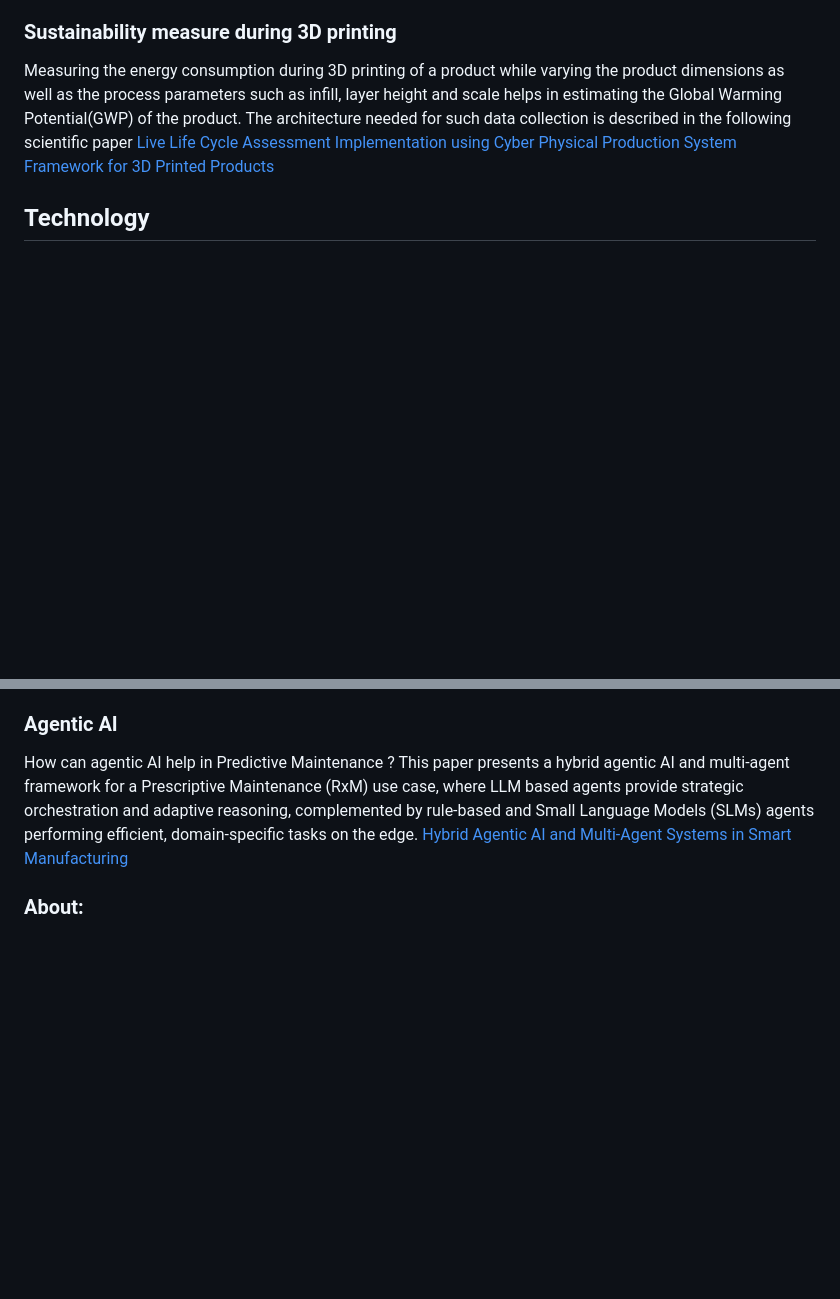
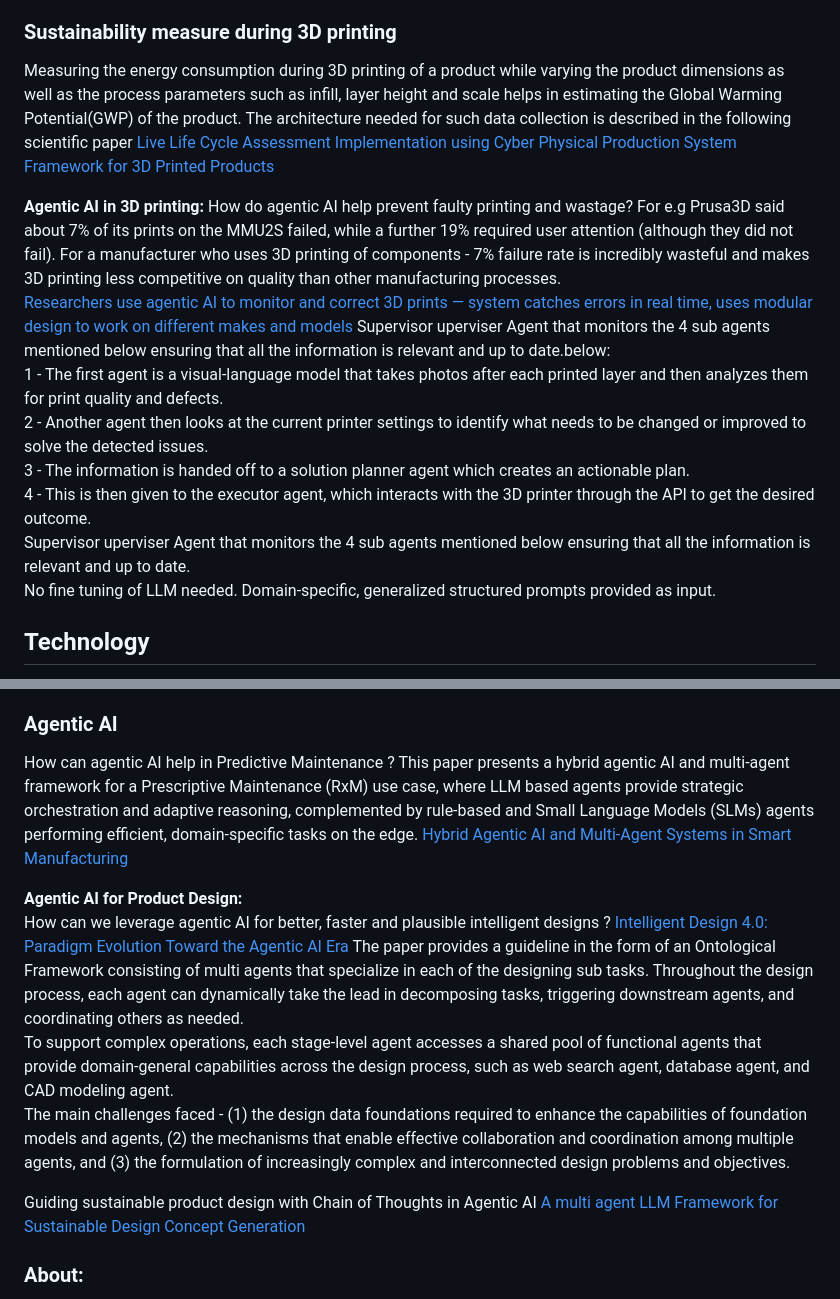
Before and after one commit to VidyaMS/IndustrialAI, a Markdown page: README.md, 2 parts joined by grey strips. GitHub-like rendering; blank space fills up the shorter version.

Commit message:
Enhance README with agentic AI insights and technology details
Added section on agentic AI in 3D printing, detailing its role in preventing faults and improving efficiency. Expanded on the technology and challenges in product design using agentic AI.

```diff
--- a/README.md
+++ b/README.md
@@ -74,6 +74,15 @@ This rating can be more robust and automated with the integration of database su
 ### Sustainability measure during 3D printing
 Measuring the energy consumption during 3D printing of a product while varying the product dimensions as well as the process parameters such as infill, layer height and scale helps in estimating the Global Warming Potential(GWP) of the product. The architecture needed for such data collection is described in the following scientific paper <a href="https://www.sciencedirect.com/science/article/pii/S2212827122000476?via%3Dihub"> Live Life Cycle Assessment Implementation using Cyber Physical Production System Framework for 3D Printed Products <a/>
 
+**Agentic AI in 3D printing:** How do agentic AI help prevent faulty printing and wastage? For e.g Prusa3D said about 7% of its prints on the MMU2S failed, while a further 19% required user attention (although they did not fail). For a manufacturer who uses 3D printing of components - 7% failure rate is incredibly wasteful and makes 3D printing less competitive on quality than other manufacturing processes.
+<a href="https://www.tomshardware.com/3d-printing/researchers-use-agentic-ai-to-monitor-and-correct-3d-prints-system-catches-errors-in-real-time-uses-modular-design-to-work-on-different-makes-and-models?utm_source=chatgpt.com"> Researchers use agentic AI to monitor and correct 3D prints — system catches errors in real time, uses modular design to work on different makes and models </a> Supervisor uperviser Agent that monitors the 4 sub agents  mentioned below ensuring that all the information is relevant and up to date.below:
+1 - The first agent is a visual-language model that takes photos after each printed layer and then analyzes them for print quality and defects.
+2 - Another agent then looks at the current printer settings to identify what needs to be changed or improved to solve the detected issues.
+3 - The information is handed off to a solution planner agent which creates an actionable plan.
+4 - This is then given to the executor agent, which interacts with the 3D printer through the API to get the desired outcome.
+Supervisor uperviser Agent that monitors the 4 sub agents  mentioned below ensuring that all the information is relevant and up to date.
+No fine tuning of LLM needed. Domain-specific, generalized structured prompts provided as input.
+
 ## Technology
 
 Industrial data resides in the various Operational Technolgy (OT) and Information Technology (IT) systems i.e data regarding the machine operations on the production floor is made available through Programmable Logic Controller (PLC) and Supervisory Control and Data Acquisition (SCADA) system. Data regarding material, design, manufacturing processes, distribution , usage etc lies in in different IT systems such as Manufacturing Execution System (MES), Material Resource Planning (MRP), Enterprise Resource Planning (ERP). There is a need to unify the data existing in different silos for the purpose of analysis and decision making. The data unification can be achieved without the actual complex mutual integration with the help of
@@ -84,7 +93,12 @@ Industrial data resides in the various Operational Technolgy (OT) and Informatio
 How can agentic AI help in Predictive Maintenance ? This paper presents a hybrid agentic AI and multi-agent framework for a Prescriptive Maintenance (RxM) use case, where LLM based agents provide strategic orchestration and adaptive reasoning, complemented by rule-based and Small Language Models (SLMs) agents performing efficient, domain-specific tasks on the edge.
 <a href="https://arxiv.org/pdf/2511.18258"> Hybrid Agentic AI and Multi-Agent Systems in Smart Manufacturing </a>
 
+**Agentic AI for Product Design:**
+How can we leverage agentic AI for better, faster and plausible intelligent designs ? <a href="https://arxiv.org/abs/2506.09755"> Intelligent Design 4.0: Paradigm Evolution Toward the Agentic AI Era </a> The paper provides a guideline in the form of an Ontological Framework consisting of multi agents that specialize in each of the designing sub tasks. Throughout the design process, each agent can dynamically take the lead in decomposing tasks, triggering downstream agents, and coordinating others as needed.
+To support complex operations, each stage-level agent accesses a shared pool of functional agents that provide domain-general capabilities across the design process, such as web search agent, database agent, and CAD modeling agent.
+The main challenges faced - (1) the design data foundations required to enhance the capabilities of foundation models and agents, (2) the mechanisms that enable effective collaboration and coordination among multiple agents, and (3) the formulation of increasingly complex and interconnected design problems and objectives.
 
+Guiding sustainable product design with Chain of Thoughts in Agentic AI <a href="https://www.designsociety.org/publication/48728/a_multi-agent_llm_framework_for_sustainable_design_concept_generation"> A multi agent LLM Framework for Sustainable Design Concept Generation </a>
 
 ### About:
 I am Vidya. I am working on Industrial AI research. My work begins with understanding the gaps in OT, IT systems, implementing industrial DataOps, Digital Twin for an interconnected value chain. Also, the goal is to leverage AI's predictive capabilities and the ability to simplify the execution, resulting in more smart, accurate and robust systems. Sustainability is not considered as a seperate entity but is woven in all the aspects of the value chain.Previous to my current work, I have worked on building software applications in the finance industry as well on ERP applications. Keen to collaborate with companies on Industrial DataOps and AI.
```
